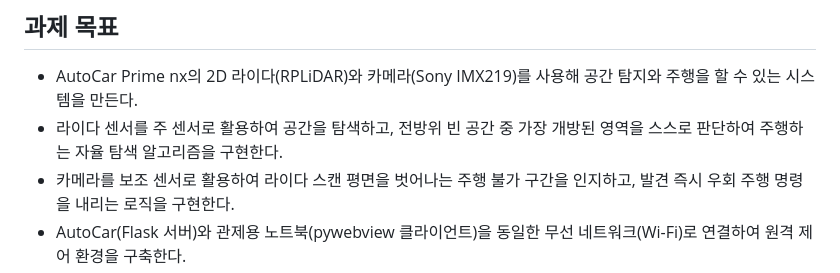
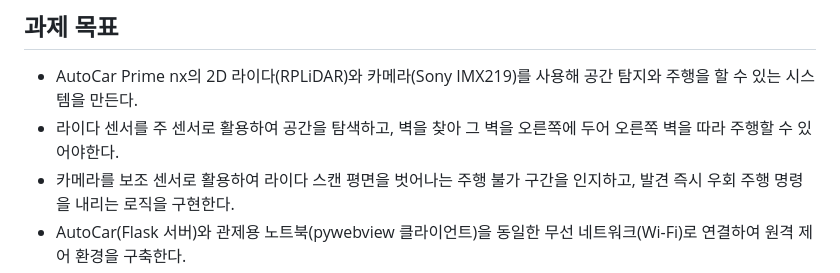
Before and after one commit to ACUBCU/RCcar_2026, a Markdown page: autocar/final_p/PLAN.md, the part around the change. GitHub-like rendering.

Commit message:
계획서 수정

```diff
--- a/autocar/final_p/PLAN.md
+++ b/autocar/final_p/PLAN.md
@@ -12,7 +12,7 @@
 ## 과제 목표
 
 * AutoCar Prime nx의 2D 라이다(RPLiDAR)와 카메라(Sony IMX219)를 사용해 공간 탐지와 주행을 할 수 있는 시스템을 만든다.
-* 라이다 센서를 주 센서로 활용하여 공간을 탐색하고, 전방위 빈 공간 중 가장 개방된 영역을 스스로 판단하여 주행하는 자율 탐색 알고리즘을 구현한다.
+* 라이다 센서를 주 센서로 활용하여 공간을 탐색하고, 벽을 찾아 그 벽을 오른쪽에 두어 오른쪽 벽을 따라 주행할 수 있어야한다.
 * 카메라를 보조 센서로 활용하여 라이다 스캔 평면을 벗어나는 주행 불가 구간을 인지하고, 발견 즉시 우회 주행 명령을 내리는 로직을 구현한다.
 * AutoCar(Flask 서버)와 관제용 노트북(pywebview 클라이언트)을 동일한 무선 네트워크(Wi-Fi)로 연결하여 원격 제어 환경을 구축한다.
 * pywebview 기반의 데스크톱 대시보드에 HTML5 Canvas를 활용하여, 라이다가 스캔한 점유 격자 지도(Occupancy Grid Map)가 실시간으로 확장 및 렌더링되는 동적 UI를 구현한다.
```
